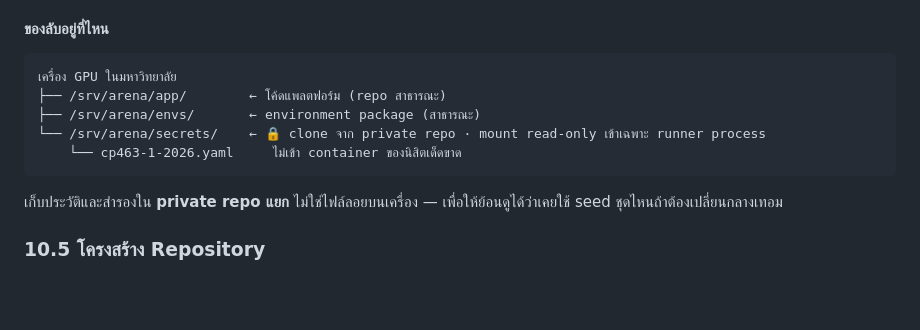
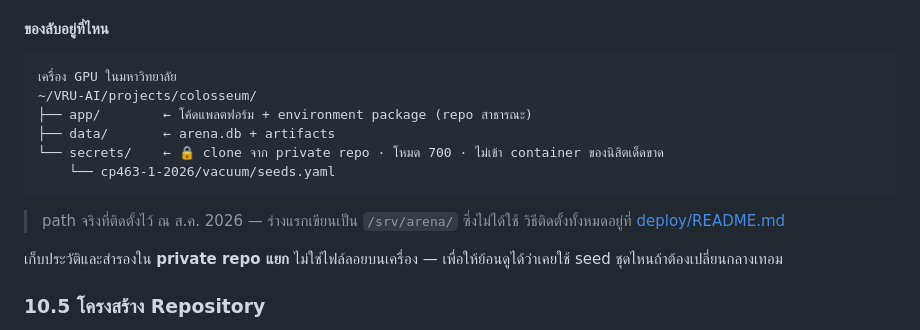
Before and after one commit to VRU-AI-SWU/colosseum-swu, a Markdown page: README.md, the part around the change. Rendered like a GitHub page; blank space fills up the shorter version.

Commit message:
docs: แก้ path ในเอกสารให้ตรงกับที่ติดตั้งจริง + diagram แสดงว่าหน้าเว็บขึ้นแล้ว
README §10.4 กับ diagram ใน architecture ยังเขียน /srv/arena/ ซึ่งเป็น path ในร่างแรก
ของจริงติดตั้งที่ ~/VRU-AI/projects/colosseum/ ตามที่ตกลงกันตอนวางแผนดิสก์

diagram: หน้าเว็บเปลี่ยนจากกรอบประ (ยังไม่ได้สร้าง) เป็นเส้นทึบ และเส้น fetch JSON
จากประเป็นทึบ เพราะ CORS ตั้งและทดสอบผ่านเบราว์เซอร์จริงแล้ว · render ซ้ำด้วย
mermaid-cli ยืนยันว่ายังอ่านออก

Co-Authored-By: Claude Opus 5 <noreply@anthropic.com>

````diff
--- a/README.md
+++ b/README.md
@@ -543,11 +543,15 @@ runner process (trusted)              sandbox container (untrusted)
 
 ```
 เครื่อง GPU ในมหาวิทยาลัย
-├── /srv/arena/app/        ← โค้ดแพลตฟอร์ม (repo สาธารณะ)
-├── /srv/arena/envs/       ← environment package (สาธารณะ)
-└── /srv/arena/secrets/    ← 🔒 clone จาก private repo · mount read-only เข้าเฉพาะ runner process
-    └── cp463-1-2026.yaml     ไม่เข้า container ของนิสิตเด็ดขาด
+~/VRU-AI/projects/colosseum/
+├── app/        ← โค้ดแพลตฟอร์ม + environment package (repo สาธารณะ)
+├── data/       ← arena.db + artifacts
+└── secrets/    ← 🔒 clone จาก private repo · โหมด 700 · ไม่เข้า container ของนิสิตเด็ดขาด
+    └── cp463-1-2026/vacuum/seeds.yaml
 ```
+
+> path จริงที่ติดตั้งไว้ ณ ส.ค. 2026 — ร่างแรกเขียนเป็น `/srv/arena/` ซึ่งไม่ได้ใช้
+> วิธีติดตั้งทั้งหมดอยู่ที่ [deploy/README.md](deploy/README.md)
 
 เก็บประวัติและสำรองใน **private repo แยก** ไม่ใช่ไฟล์ลอยบนเครื่อง — เพื่อให้ย้อนดูได้ว่าเคยใช้ seed ชุดไหนถ้าต้องเปลี่ยนกลางเทอม
 
````
Also changed, not shown: docs/architecture.md (+3 -4 lines).
